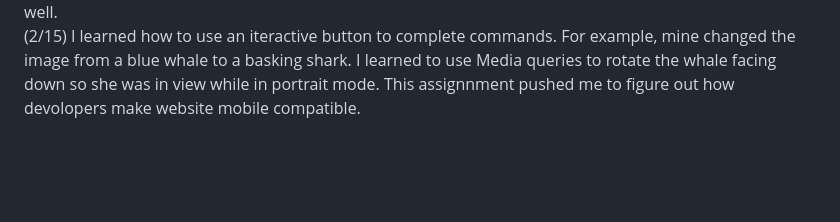
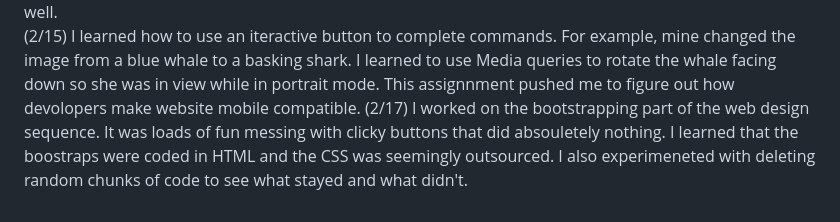
Before and after one commit to CountFinessian/Startup, a Markdown page: README.md, the part around the change. GitHub-like rendering; blank space fills up the shorter version.

```diff
--- a/README.md
+++ b/README.md
@@ -24,3 +24,4 @@ I have updated my website to https instead of http so now it is secured. The pro
 2/6 (Late?) I think the coolest part of the website image is you're tying a piece that you don't really own and just linking it to display on your website. This is opposed to uploading a photo to GitHub where it is stored. It's on the web, you're just conveniently retrieving it.
 (2/12) This assignment impressed me with the durability of Code pen. This resource rendered my website fast, allowing for Realtime iteration. I found out that you use selectors to modify different parts of the html. The two codes, html and css, are durable and mesh well.
 (2/15) I learned how to use an iteractive button to complete commands. For example, mine changed the image from a blue whale to a basking shark. I learned to use Media queries to rotate the whale facing down so she was in view while in portrait mode. This assignnment pushed me to figure out how devolopers make website mobile compatible.
+(2/17) I worked on the bootstrapping part of the web design sequence. It was loads of fun messing with clicky buttons that did absouletely nothing. I learned that the boostraps were coded in HTML and the CSS was seemingly outsourced. I also experimeneted with deleting random chunks of code to see what stayed and what didn't.
```
